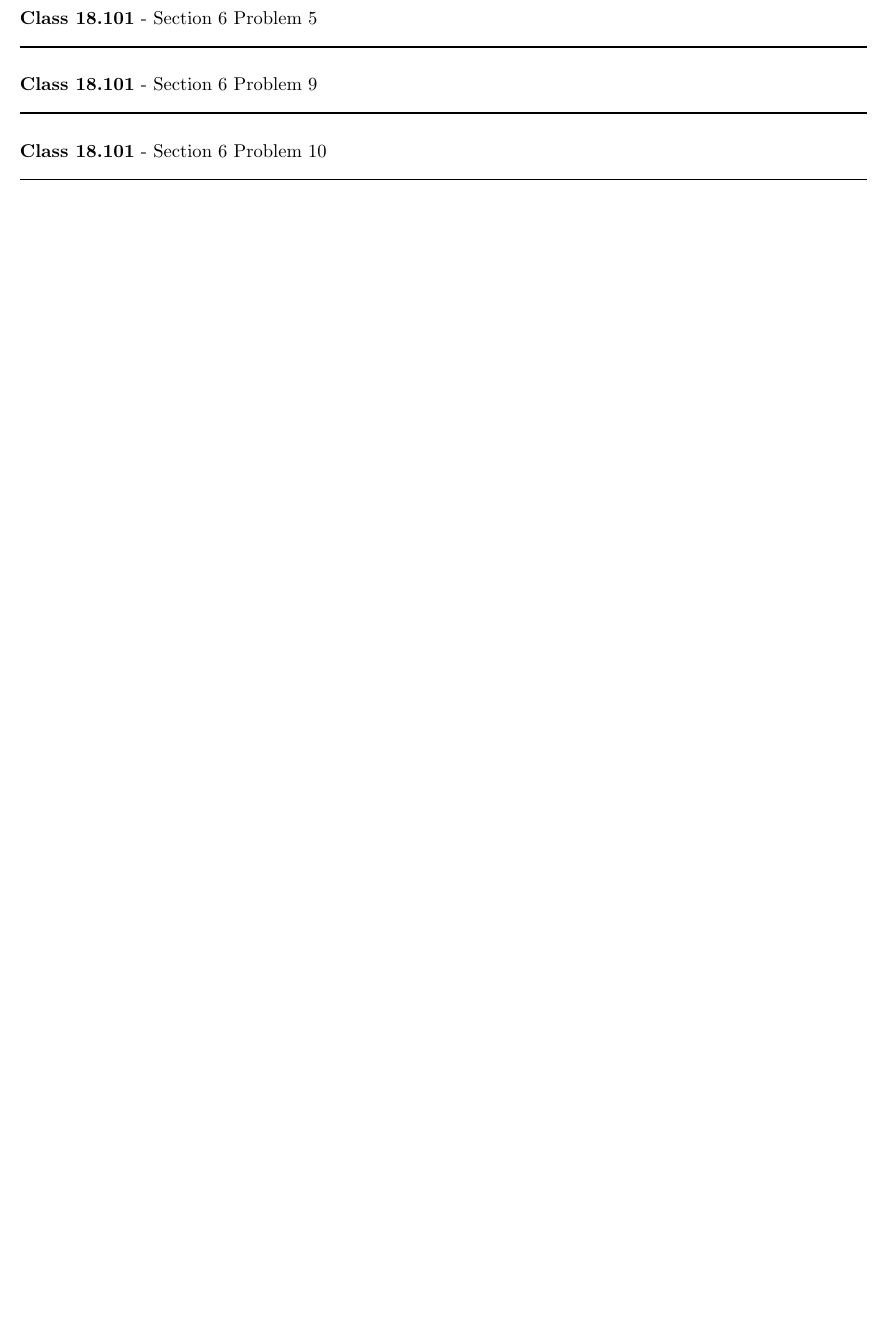
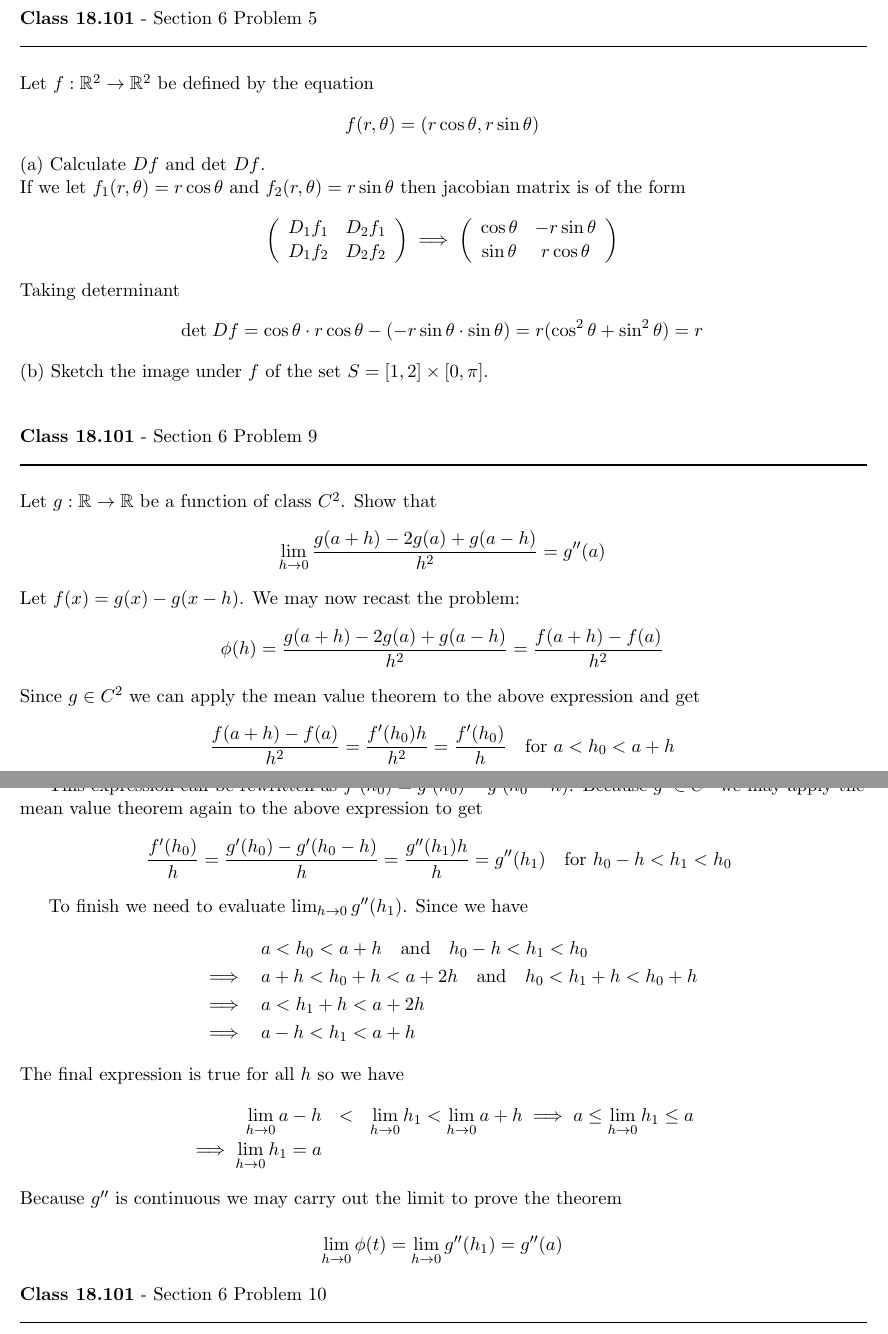
Before and after one commit to documentHouse/Real-Analysis-II-Daily-Assignments, a LaTeX problem sheet (DailyAssignment4/DailyAssignment4.tex): part of the page before the commit and two parts of pages 2 and 3 of 3 after it, the two joined at a grey line, cut so that both start at the same text, the shorter picture padded with empty space. Compiled offline with LaTeX, dvips and Ghostscript.

Commit message:
Finished the three of the four problems for the daily assignment. There is a drawing portion of the second problem that was left blank.

```diff
--- a/DailyAssignment4/DailyAssignment4.tex
+++ b/DailyAssignment4/DailyAssignment4.tex
@@ -38,6 +75,28 @@
 \rule{500pt}{1pt}\\
 \end{flushleft}
 
+\noindent Let $f: \mathbb{R}^2 \to \mathbb{R}^2$ be defined by the equation
+\[ f(r,\theta) = (r \cos \theta, r \sin \theta) \]
+
+\noindent (a) Calculate $D f$ and det $D f$.
+
+\noindent If we let $f_1(r,\theta) = r \cos \theta$ and $f_2(r,\theta) = r \sin \theta$ then jacobian matrix is of the form
+\[
+\left( \begin{array}{cc}
+D_1 f_1 & D_2 f_1 \\
+D_1 f_2 & D_2 f_2  \\
+\end{array} \right)
+\implies
+\left( \begin{array}{cc}
+\cos \theta & -r \sin \theta \\
+\sin \theta & r \cos \theta  \\
+\end{array} \right)
+\]
+
+\noindent Taking determinant
+\[ \text{det} \; D f = \cos \theta \cdot r \cos \theta - ( - r \sin \theta \cdot \sin \theta ) = r ( \cos^2 \theta + \sin^2 \theta) = r \]
+
+\noindent (b) Sketch the image under $f$ of the set $S = [1,2] \times [0,\pi]$. \\
 
 
 \begin{flushleft}
@@ -45,7 +104,34 @@
 \rule{500pt}{1pt}\\
 \end{flushleft}
 
+\noindent Let $g: \mathbb{R} \to \mathbb{R}$ be a function of class $C^2$. Show that
+\[ \lim_{h \to 0} \frac{g(a + h) - 2 g(a) + g(a - h)}{h^2}  = g''(a)\]
 
+\noindent Let $f(x) = g(x) - g(x - h)$. We may now recast the problem:
+\[ \phi(h) = \frac{g(a + h) - 2 g(a) + g(a - h)}{h^2} = \frac{f(a+h) - f(a)}{h^2} \]
+
+\noindent Since $g \in C^2$ we can apply the mean value theorem to the above expression and get
+\[ \frac{f(a+h) - f(a)}{h^2} = \frac{f'(h_0) h}{h^2} = \frac{f'(h_0)}{h} \quad \text{for $a < h_0 < a + h$} \]
+
+This expression can be rewritten as $f'(h_0) = g'(h_0) - g'(h_0 - h)$. Because $g' \in C^1$ we may apply the mean value theorem again to the above expression to get
+\[  \frac{f'(h_0)}{h} =  \frac{g'(h_0) - g'(h_0 - h)}{h} = \frac{g''(h_1) h}{h} = g''(h_1) \quad \text{for $h_0 - h < h_1 < h_0$ } \]
+
+To finish we need to evaluate $\lim_{h \to 0} g''(h_1)$. Since we have
+\begin{eqnarray*}
+& & a < h_0 < a + h \quad \text{and} \quad h_0 - h < h_1 < h_0 \\
+& \implies & a + h < h_0 + h < a + 2 h \quad \text{and} \quad h_0 < h_1 + h < h_0 + h \\
+& \implies & a < h_1 + h < a + 2 h \\
+& \implies & a - h < h_1 < a + h
+\end{eqnarray*}
+The final expression is true for all $h$ so we have
+\begin{eqnarray*}
+\lim_{h \to 0} a - h & < & \lim_{h \to 0} h_1 < \lim_{h \to 0} a + h \implies a \le \lim_{h \to 0} h_1 \le  a\\
+\implies \lim_{h \to 0} h_1 = a
+\end{eqnarray*}
+
+\noindent Because $g''$ is continuous we may carry out the limit to prove the theorem
+
+\[ \lim_{h \to 0} \phi(t) = \lim_{h \to 0} g''(h_1) = g''(a) \]
 
 \begin{flushleft}
 \textbf{Class 18.101} - Section 6 Problem 10\\
```
Also changed, not shown: DailyAssignment4/DailyAssignment4.tex (37 more changed lines).
